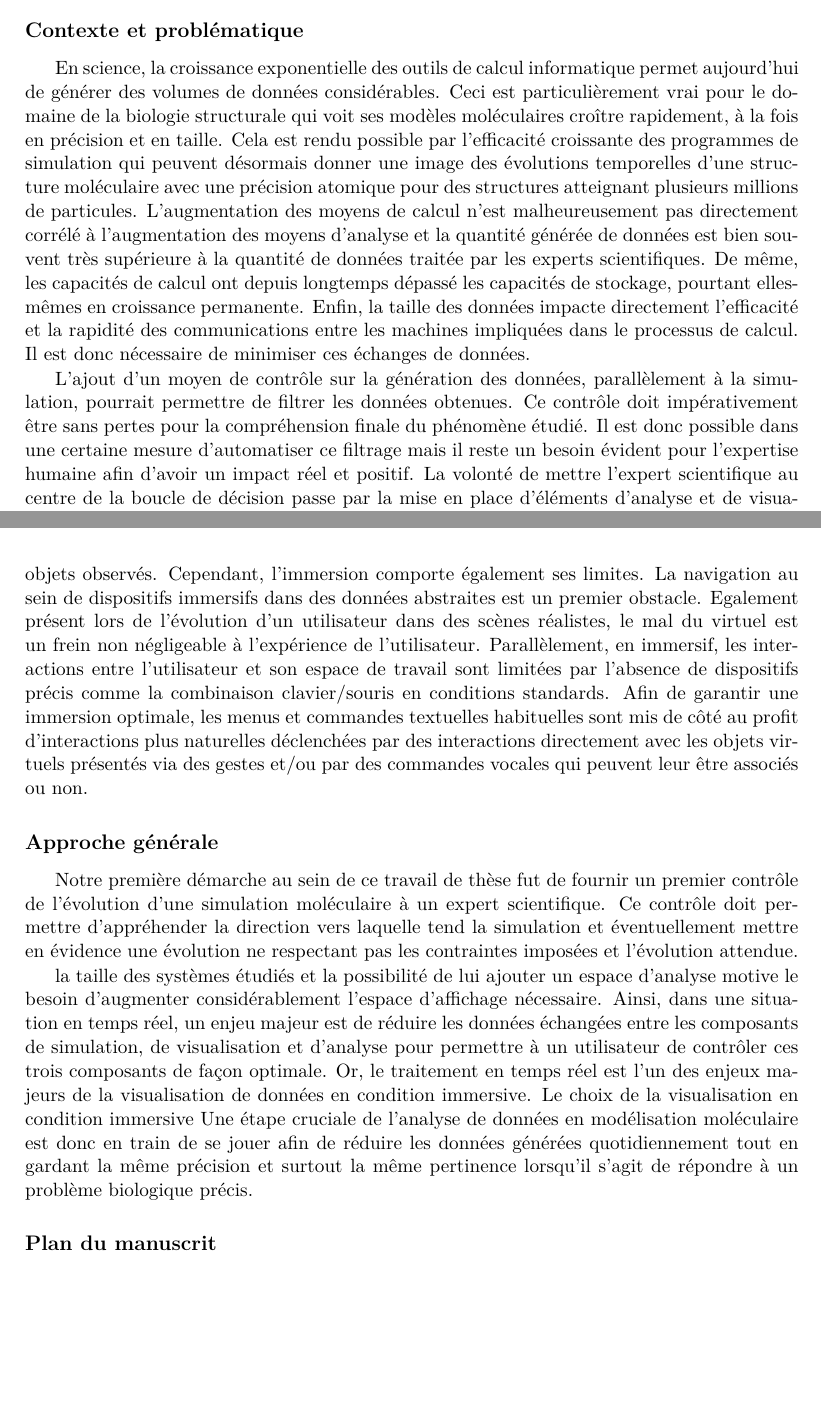
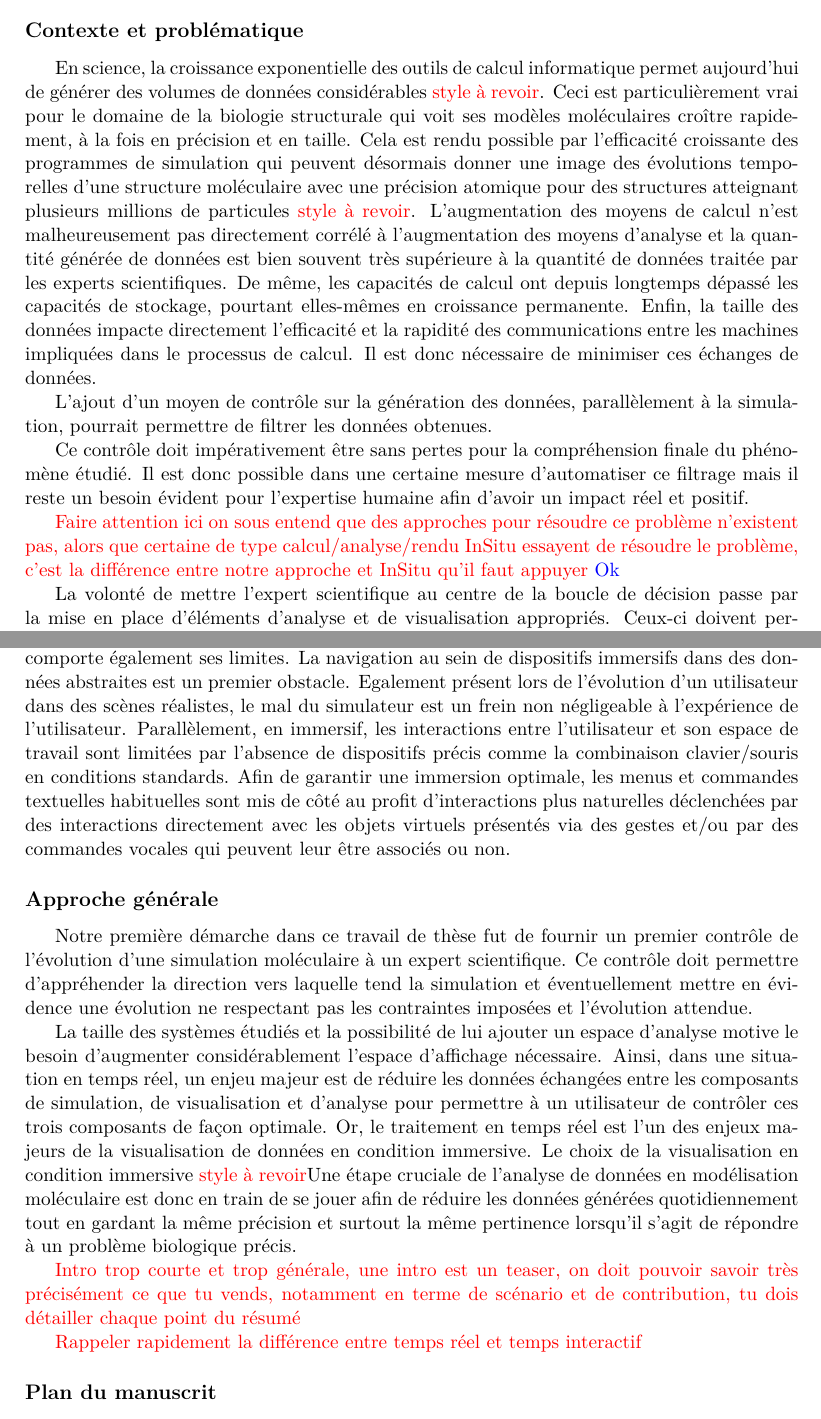
Before and after one commit to bam93/these_mikael_trellet, a LaTeX thesis (these.tex, which reads introduction.tex, macros/macros.tex): two parts of pages 9 and 10 of 54 before the commit and two parts of pages 9 and 10 of 52 after it, joined at a grey line, cut so that both start at the same text, the shorter picture padded with empty space. Compiled offline with pdfLaTeX.

Commit message:
NF Commentaire Intro

```diff
--- a/introduction.tex
+++ b/introduction.tex
@@ -12,19 +12,32 @@ L'introduction nous permettra tout d'abord de poser le contexte et la problémat
 
 \subsection*{Contexte et problématique}
 
-En science, la croissance exponentielle des outils de calcul informatique permet aujourd'hui de générer des volumes de données considérables. Ceci est particulièrement vrai pour le domaine de la biologie structurale qui voit ses modèles moléculaires croître rapidement, à la fois en précision et en taille. Cela est rendu possible par l'efficacité croissante des programmes de simulation qui peuvent désormais donner une image des évolutions temporelles d'une structure moléculaire avec une précision atomique pour des structures atteignant plusieurs millions de particules. L'augmentation des moyens de calcul n'est malheureusement pas directement corrélé à l'augmentation des moyens d'analyse et la quantité générée de données est bien souvent très supérieure à la quantité de données traitée par les experts scientifiques. De même, les capacités de calcul ont depuis longtemps dépassé les capacités de stockage, pourtant elles-mêmes en croissance permanente. Enfin, la taille des données impacte directement l'efficacité et la rapidité des communications entre les machines impliquées dans le processus de calcul. Il est donc nécessaire de minimiser ces échanges de données.
+En science, la croissance exponentielle des outils de calcul informatique permet aujourd'hui de générer des volumes de données considérables \style.   Ceci est particulièrement vrai pour le domaine de la biologie structurale qui voit ses modèles moléculaires croître rapidement, à la fois en précision et en taille. Cela est rendu possible par l'efficacité croissante des programmes de simulation qui peuvent désormais donner une image des évolutions temporelles d'une structure moléculaire avec une précision atomique pour des structures atteignant plusieurs millions de particules \style. L'augmentation des moyens de calcul n'est malheureusement pas directement corrélé à l'augmentation des moyens d'analyse et la quantité générée de données est bien souvent très supérieure à la quantité de données traitée par les experts scientifiques. De même, les capacités de calcul ont depuis longtemps dépassé les capacités de stockage, pourtant elles-mêmes en croissance permanente. Enfin, la taille des données impacte directement l'efficacité et la rapidité des communications entre les machines impliquées dans le processus de calcul. Il est donc nécessaire de minimiser ces échanges de données.
 
-L'ajout d'un moyen de contrôle sur la génération des données, parallèlement à la simulation, pourrait permettre de filtrer les données obtenues. Ce contrôle doit impérativement être sans pertes pour la compréhension finale du phénomène étudié. Il est donc possible dans une certaine mesure d'automatiser ce filtrage mais il reste un besoin évident pour l'expertise humaine afin d'avoir un impact réel et positif. La volonté de mettre l'expert scientifique au centre de la boucle de décision passe par la mise en place d'éléments d'analyse et de visualisation appropriés. Ceux-ci doivent permettre de présenter les données de façon à ce que l'utilisateur puisse appréhender dans les meilleures conditions le phénomène observé. Ces deux composantes, visuelles et analytiques, amènent avec elles des problématiques précises auxquelles il est nécessaire de répondre pour pouvoir implémenter tout élément supplémentaire de contrôle. Tout d'abord, la taille des systèmes moléculaires ne cessant d'augmenter, la visualisation de ceux-ci doit passer par des espaces plus importants et plus adaptés. Directement impactée par l'adaptation des espaces de visualisation, la navigation dans ces derniers doit évoluer dans la même continuité. Le traitement analytique des données se fait en parallèle de leur observation et peut constituer un espace indépendant mais se doit cependant d'être cohérent avec le rendu visuel des données. La dimension immersive apporte une première réponse à ces problèmes en fournissant un espace d'affichage suffisamment important pour traiter des complexes moléculaires entiers dans leur environnement. De plus, la profondeur apporté par la stéréoscopie dans les dispositifs immersifs permet une meilleur perception des objets observés. Cependant, l'immersion comporte également ses limites. La navigation au sein de dispositifs immersifs dans des données abstraites est un premier obstacle. Egalement présent lors de l'évolution d'un utilisateur dans des scènes réalistes, le mal du virtuel est un frein non négligeable à l'expérience de l'utilisateur. Parallèlement, en immersif, les interactions entre l'utilisateur et son espace de travail sont limitées par l'absence de dispositifs précis comme la combinaison clavier/souris en conditions standards. Afin de garantir une immersion optimale, les menus et commandes textuelles habituelles sont mis de côté au profit d'interactions plus naturelles déclenchées par des interactions directement avec les objets virtuels présentés via des gestes et/ou par des commandes vocales qui peuvent leur être associés ou non.
+L'ajout d'un moyen de contrôle sur la génération des données, parallèlement à la simulation, pourrait permettre de filtrer les données obtenues.
+
+
+
+Ce contrôle doit impérativement être sans pertes pour la compréhension finale du phénomène étudié. Il est donc possible dans une certaine mesure d'automatiser ce filtrage mais il reste un besoin évident pour l'expertise humaine afin d'avoir un impact réel et positif.
+
+\commentaire{Faire attention ici on sous entend que des approches pour résoudre ce problème n'existent pas, alors que certaine de type calcul/analyse/rendu InSitu essayent de résoudre le problème, c'est la différence entre notre approche et InSitu qu'il faut appuyer}
+\correction{Ok}
+
+La volonté de mettre l'expert scientifique au centre de la boucle de décision passe par la mise en place d'éléments d'analyse et de visualisation appropriés. Ceux-ci doivent permettre de présenter les données de façon à ce que l'utilisateur puisse appréhender dans les meilleures conditions le phénomène observé. Ces deux composantes, visuelles et analytiques, amènent avec elles des problématiques précises auxquelles il est nécessaire de répondre pour pouvoir implémenter tout élément supplémentaire de contrôle. Tout d'abord, la taille des systèmes moléculaires ne cessant d'augmenter, la visualisation de ceux-ci doit passer par des espaces plus importants et plus adaptés. Directement impactée par l'adaptation des espaces de visualisation, la navigation dans ces derniers doit évoluer dans la même continuité. Le traitement analytique des données se fait en parallèle de leur observation et peut constituer un espace indépendant mais se doit cependant d'être cohérent avec le rendu visuel des données. La dimension immersive apporte une première réponse à ces problèmes en fournissant un espace d'affichage suffisamment important pour traiter des complexes moléculaires entiers dans leur environnement. De plus, la profondeur apporté par la stéréoscopie dans les dispositifs immersifs permet une meilleur perception des objets observés. Cependant, l'immersion comporte également ses limites. La navigation au sein de dispositifs immersifs dans des données abstraites est un premier obstacle. Egalement présent lors de l'évolution d'un utilisateur dans des scènes réalistes, le mal du simulateur est un frein non négligeable à l'expérience de l'utilisateur. Parallèlement, en immersif, les interactions entre l'utilisateur et son espace de travail sont limitées par l'absence de dispositifs précis comme la combinaison clavier/souris en conditions standards. Afin de garantir une immersion optimale, les menus et commandes textuelles habituelles sont mis de côté au profit d'interactions plus naturelles déclenchées par des interactions directement avec les objets virtuels présentés via des gestes et/ou par des commandes vocales qui peuvent leur être associés ou non.
 
 
 \subsection*{Approche générale}
 
-Notre première démarche au sein de ce travail de thèse fut de fournir un premier contrôle de l'évolution d'une simulation moléculaire à un expert scientifique. Ce contrôle doit permettre d'appréhender la direction vers laquelle tend la simulation et éventuellement mettre en évidence une évolution ne respectant pas les contraintes imposées et l'évolution attendue.
+Notre première démarche dans ce travail de thèse fut de fournir un premier contrôle de l'évolution d'une simulation moléculaire à un expert scientifique. Ce contrôle doit permettre d'appréhender la direction vers laquelle tend la simulation et éventuellement mettre en évidence une évolution ne respectant pas les contraintes imposées et l'évolution attendue.
 
-la taille des systèmes étudiés et la possibilité de lui ajouter un espace d'analyse motive le besoin d'augmenter considérablement l'espace d'affichage nécessaire. Ainsi, dans une situation en temps réel, un enjeu majeur est de réduire les données échangées entre les composants de simulation, de visualisation et d'analyse pour permettre à un utilisateur de contrôler ces trois composants de façon optimale. Or, le traitement en temps réel est l'un des enjeux majeurs de la visualisation de données en condition immersive. Le choix de la visualisation en condition immersive Une étape cruciale de l'analyse de données en modélisation moléculaire est donc en train de se jouer afin de réduire les données générées quotidiennement tout en gardant la même précision et surtout la même pertinence lorsqu'il s'agit de répondre à un problème biologique précis.
+La taille des systèmes étudiés et la possibilité de lui ajouter un espace d'analyse motive le besoin d'augmenter considérablement l'espace d'affichage nécessaire. Ainsi, dans une situation en temps réel, un enjeu majeur est de réduire les données échangées entre les composants de simulation, de visualisation et d'analyse pour permettre à un utilisateur de contrôler ces trois composants de façon optimale. Or, le traitement en temps réel est l'un des enjeux majeurs de la visualisation de données en condition immersive. Le choix de la visualisation en condition immersive  \style Une étape cruciale de l'analyse de données en modélisation moléculaire est donc en train de se jouer afin de réduire les données générées quotidiennement tout en gardant la même précision et surtout la même pertinence lorsqu'il s'agit de répondre à un problème biologique précis.
 
+
+\commentaire{Intro trop courte et trop générale, une intro est un teaser, on doit pouvoir savoir très précisément ce que tu vends, notamment en terme de scénario et de contribution, tu dois détailler chaque point du résumé}
+
+\commentaire{Rappeler rapidement la différence entre temps réel et temps interactif}
 
 \subsection*{Plan du manuscrit}
 
 
-\lipsum[1-3]
+babla
--- a/macros/macros.tex
+++ b/macros/macros.tex
@@ -1,6 +1,7 @@
 %%%%%%%%%%%%%%%%%%%%%%%%%%%%%%%%%%%%%%%%%%%%%%%%%%%%%%%
 %% EN-TETES ET PIEDS DE PAGE
 \usepackage{fancyhdr}
+\usepackage{color}
 \pagestyle{fancy}% pour activer le style de pages personnalis�
 \fancyhf{}%remise � z�ro des en-t�te et pied de page
 \setlength{\headheight}{28.1pt} % pour fixer la hauteur de l'espace r�serv� � l'en-t�te du haut
@@ -122,3 +123,8 @@
 \newenvironment{epigraphe}{%
   \hfill\begin{minipage}{60mm}\begin{flushright}\footnotesize\it}{%
   \end{flushright}\end{minipage}\hspace*{7mm}\vfill}
+
+\newcommand{\commentaire}[1]{\textcolor{red}{#1}}
+\newcommand{\style}{\textcolor{red}{style à revoir}}
+
+\newcommand{\correction}[1]{\textcolor{blue}{#1}}
```
